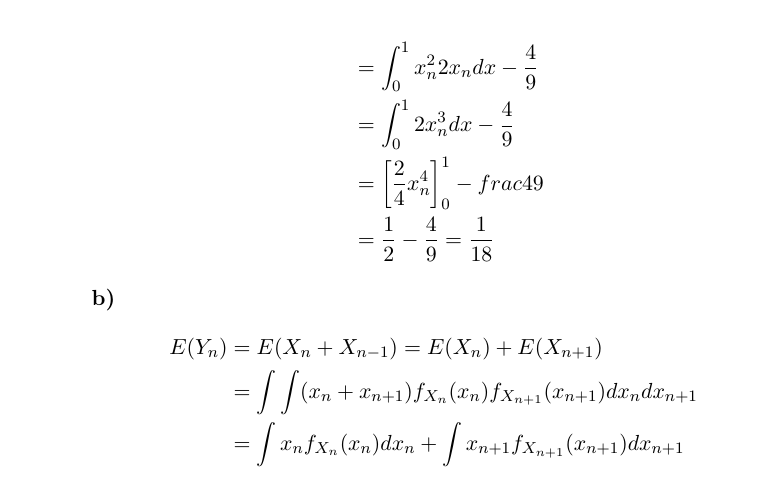
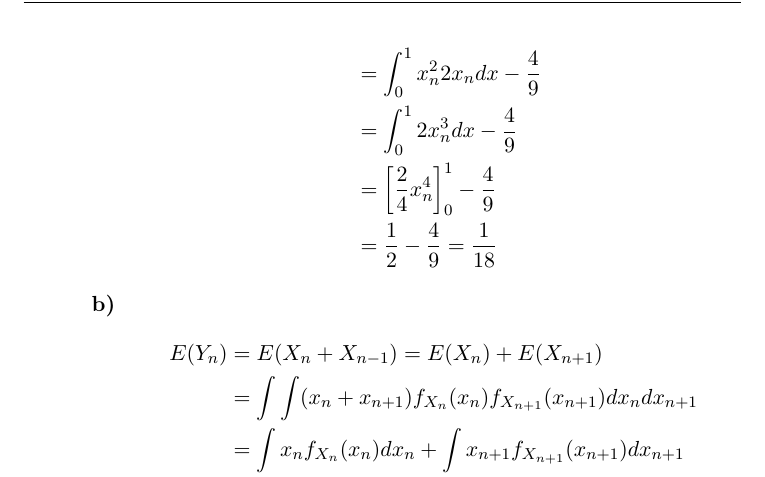
Before and after one commit to tronje/mms, a LaTeX problem sheet (Uebung_10/10.tex): part of page 3 of 3, cut so that both start at the same text. Compiled offline with pdfLaTeX.

Commit message:
fixed small mistake

```diff
--- a/Uebung_10/10.tex
+++ b/Uebung_10/10.tex
@@ -104,7 +104,7 @@
 						   &= E(X^2) - \frac{2}{3}^2 \\
 						   &= \int_0^1 x_n^2 2x_n dx - \frac{4}{9} \\
 						   &= \int_0^1 2x_n^3 dx - \frac{4}{9} \\
-						   &= \bigg[ \frac{2}{4} x_n^4 \bigg]_0^1 - frac{4}{9} \\
+						   &= \bigg[ \frac{2}{4} x_n^4 \bigg]_0^1 - \frac{4}{9} \\
 						   &= \frac{1}{2} - \frac{4}{9} = \frac{1}{18}
 			\end{align*}
 
```
Also changed, not shown: Uebung_10/10.pdf.
